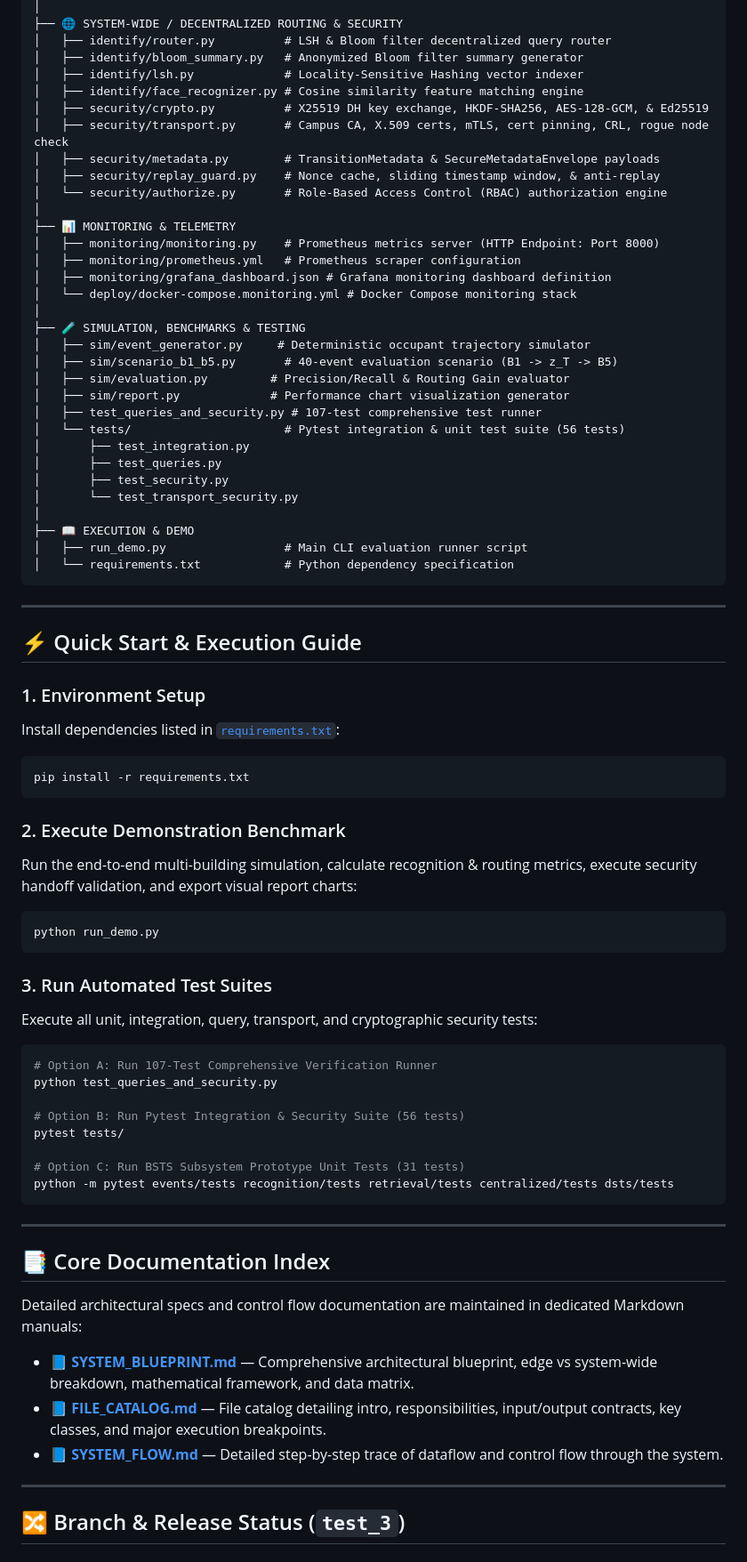
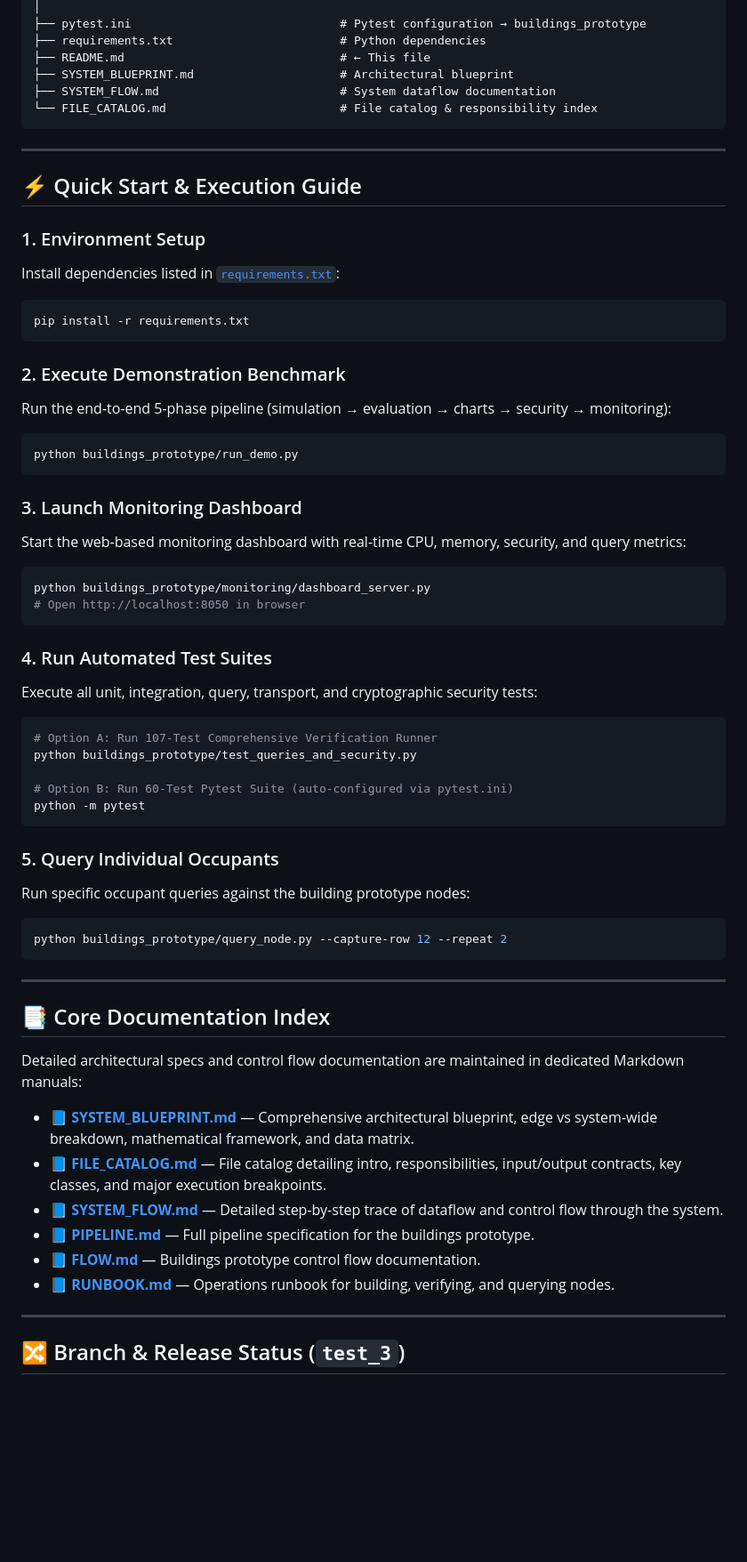
Before and after one commit to yadhu-vipin/Occupant_Tracking_v2, a Markdown page: README.md, the part around one of its changes. Shown at 89% size. Drawn GitHub-style; blank space fills up the shorter version.

````diff
--- a/README.md
+++ b/README.md
@@ -221,36 +330,10 @@ Occupant_Tracking_v2/
 │
-├── 🌐 SYSTEM-WIDE / DECENTRALIZED ROUTING & SECURITY
-│   ├── identify/router.py          # LSH & Bloom filter decentralized query router
-│   ├── identify/bloom_summary.py   # Anonymized Bloom filter summary generator
-│   ├── identify/lsh.py             # Locality-Sensitive Hashing vector indexer
-│   ├── identify/face_recognizer.py # Cosine similarity feature matching engine
-│   ├── security/crypto.py          # X25519 DH key exchange, HKDF-SHA256, AES-128-GCM, & Ed25519
-│   ├── security/transport.py       # Campus CA, X.509 certs, mTLS, cert pinning, CRL, rogue node check
-│   ├── security/metadata.py        # TransitionMetadata & SecureMetadataEnvelope payloads
-│   ├── security/replay_guard.py    # Nonce cache, sliding timestamp window, & anti-replay
-│   └── security/authorize.py       # Role-Based Access Control (RBAC) authorization engine
-│
-├── 📊 MONITORING & TELEMETRY
-│   ├── monitoring/monitoring.py    # Prometheus metrics server (HTTP Endpoint: Port 8000)
-│   ├── monitoring/prometheus.yml   # Prometheus scraper configuration
-│   ├── monitoring/grafana_dashboard.json # Grafana monitoring dashboard definition
-│   └── deploy/docker-compose.monitoring.yml # Docker Compose monitoring stack
-│
-├── 🧪 SIMULATION, BENCHMARKS & TESTING
-│   ├── sim/event_generator.py     # Deterministic occupant trajectory simulator
-│   ├── sim/scenario_b1_b5.py       # 40-event evaluation scenario (B1 -> z_T -> B5)
-│   ├── sim/evaluation.py         # Precision/Recall & Routing Gain evaluator
-│   ├── sim/report.py             # Performance chart visualization generator
-│   ├── test_queries_and_security.py # 107-test comprehensive test runner
-│   └── tests/                      # Pytest integration & unit test suite (56 tests)
-│       ├── test_integration.py
-│       ├── test_queries.py
-│       ├── test_security.py
-│       └── test_transport_security.py
-│
-├── 📖 EXECUTION & DEMO
-│   ├── run_demo.py                 # Main CLI evaluation runner script
-│   └── requirements.txt            # Python dependency specification
+├── pytest.ini                              # Pytest configuration → buildings_prototype
+├── requirements.txt                        # Python dependencies
+├── README.md                               # ← This file
+├── SYSTEM_BLUEPRINT.md                     # Architectural blueprint
+├── SYSTEM_FLOW.md                          # System dataflow documentation
+└── FILE_CATALOG.md                         # File catalog & responsibility index
 ```
 
 ---
@@ -264,23 +347,33 @@ pip install -r requirements.txt
 ```
 
 ### 2. Execute Demonstration Benchmark
-Run the end-to-end multi-building simulation, calculate recognition & routing metrics, execute security handoff validation, and export visual report charts:
+Run the end-to-end 5-phase pipeline (simulation → evaluation → charts → security → monitoring):
 ```bash
-python run_demo.py
+python buildings_prototype/run_demo.py
 ```
 
-### 3. Run Automated Test Suites
+### 3. Launch Monitoring Dashboard
+Start the web-based monitoring dashboard with real-time CPU, memory, security, and query metrics:
+```bash
+python buildings_prototype/monitoring/dashboard_server.py
+# Open http://localhost:8050 in browser
+```
+
+### 4. Run Automated Test Suites
 Execute all unit, integration, query, transport, and cryptographic security tests:
 
 ```bash
 # Option A: Run 107-Test Comprehensive Verification Runner
-python test_queries_and_security.py
+python buildings_prototype/test_queries_and_security.py
 
-# Option B: Run Pytest Integration & Security Suite (56 tests)
-pytest tests/
+# Option B: Run 60-Test Pytest Suite (auto-configured via pytest.ini)
+python -m pytest
+```
 
-# Option C: Run BSTS Subsystem Prototype Unit Tests (31 tests)
-python -m pytest events/tests recognition/tests retrieval/tests centralized/tests dsts/tests
+### 5. Query Individual Occupants
+Run specific occupant queries against the building prototype nodes:
+```bash
+python buildings_prototype/query_node.py --capture-row 12 --repeat 2
 ```
 
 ---
@@ -292,6 +385,9 @@ Detailed architectural specs and control flow documentation are maintained in de
 - 📘 **[SYSTEM_BLUEPRINT.md](SYSTEM_BLUEPRINT.md)** — Comprehensive architectural blueprint, edge vs system-wide breakdown, mathematical framework, and data matrix.
 - 📘 **[FILE_CATALOG.md](FILE_CATALOG.md)** — File catalog detailing intro, responsibilities, input/output contracts, key classes, and major execution breakpoints.
 - 📘 **[SYSTEM_FLOW.md](SYSTEM_FLOW.md)** — Detailed step-by-step trace of dataflow and control flow through the system.
+- 📘 **[PIPELINE.md](buildings_prototype/PIPELINE.md)** — Full pipeline specification for the buildings prototype.
+- 📘 **[FLOW.md](buildings_prototype/FLOW.md)** — Buildings prototype control flow documentation.
+- 📘 **[RUNBOOK.md](buildings_prototype/RUNBOOK.md)** — Operations runbook for building, verifying, and querying nodes.
 
 ---
 
````
Also changed, not shown: other parts of README.md (+175 -63 lines).
